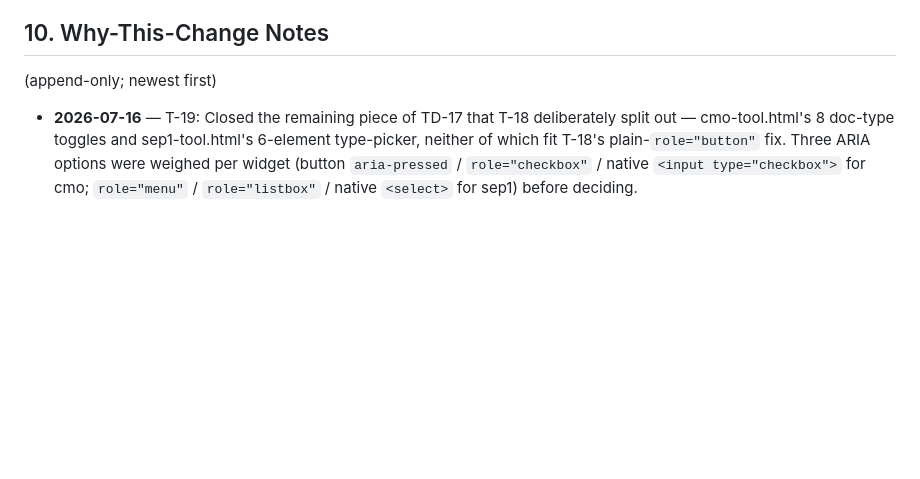
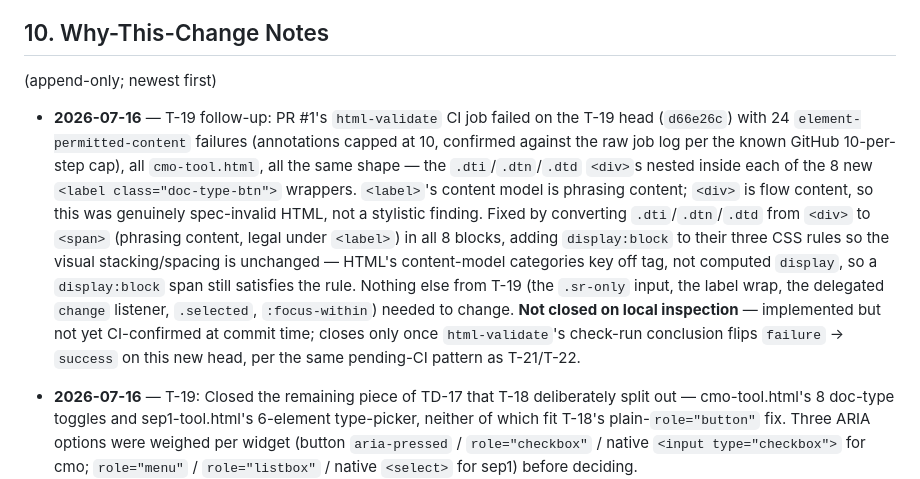
Before and after one commit to sawyer-QA/abstractiondeskqa, a Markdown page: ARCHITECTURE.md, the part around the change. Drawn GitHub-style; blank space fills up the shorter version.

Commit message:
docs: note T-19 follow-up fix for label content-model failures

```diff
--- a/ARCHITECTURE.md
+++ b/ARCHITECTURE.md
@@ -116,6 +116,7 @@ Current coverage: **0%**. CI (`.github/workflows/ci.yml`, T-06): html-validate (
 
 (append-only; newest first)
 
+- **2026-07-16** — T-19 follow-up: PR #1's `html-validate` CI job failed on the T-19 head (`d66e26c`) with 24 `element-permitted-content` failures (annotations capped at 10, confirmed against the raw job log per the known GitHub 10-per-step cap), all `cmo-tool.html`, all the same shape — the `.dti`/`.dtn`/`.dtd` `<div>`s nested inside each of the 8 new `<label class="doc-type-btn">` wrappers. `<label>`'s content model is phrasing content; `<div>` is flow content, so this was genuinely spec-invalid HTML, not a stylistic finding. Fixed by converting `.dti`/`.dtn`/`.dtd` from `<div>` to `<span>` (phrasing content, legal under `<label>`) in all 8 blocks, adding `display:block` to their three CSS rules so the visual stacking/spacing is unchanged — HTML's content-model categories key off tag, not computed `display`, so a `display:block` span still satisfies the rule. Nothing else from T-19 (the `.sr-only` input, the label wrap, the delegated `change` listener, `.selected`, `:focus-within`) needed to change. **Not closed on local inspection** — implemented but not yet CI-confirmed at commit time; closes only once `html-validate`'s check-run conclusion flips `failure` → `success` on this new head, per the same pending-CI pattern as T-21/T-22.
 - **2026-07-16** — T-19: Closed the remaining piece of TD-17 that T-18 deliberately split out — cmo-tool.html's 8 doc-type toggles and sep1-tool.html's 6-element type-picker, neither of which fit T-18's plain-`role="button"` fix. Three ARIA options were weighed per widget (button `aria-pressed` / `role="checkbox"` / native `<input type="checkbox">` for cmo; `role="menu"` / `role="listbox"` / native `<select>` for sep1) before deciding.
   - **cmo-tool.html — native checkbox.** Each `.doc-type-btn` div became a `<label>` wrapping a visually-hidden (`.sr-only`) `<input type="checkbox" data-key="...">` plus the existing icon/name/description content — genuine multi-select ("check all that apply", per the card's own instructional copy), and Step 2's Timing Flags in the same file already use native checkboxes, so this converges on an existing in-file convention rather than adding new custom-ARIA bookkeeping. `toggleDoc(el)`'s manual class-toggle was replaced by a delegated `change` listener on `#doc-grid` reading `input.checked`; `selectedDocs`/`.selected` remain the state read by `resolveClassifier()`, unchanged. `clearClassifier()`'s reset now also sets each checkbox's `.checked = false` — the prior reset cleared the `Set` and the `.selected` class but not the native `checked` state, leaving the checkbox out of sync with the visibly-deselected card and breaking clean re-toggle after Evaluate. A new `.doc-type-btn:focus-within` outline rule (matching the sitewide `:focus-visible` teal/3px/3px convention) makes focus visible on the card, since the checkbox itself is intentionally clipped by `.sr-only`.
   - **sep1-tool.html — ARIA menu.** `#type-picker` and its 5 `.tpo` options got `role="menu"`/`role="menuitem"` plus roving `tabindex`, reusing the same Arrow/Home/End keydown shape already established for tablists in `assets/site.js` (T-10/T-17) — kept local to `sep1-tool.html` rather than merged into that shared listener, since this one also owns Escape and Enter/Space, which the tablist listener doesn't. The trigger span became a native `<button type="button">` (avoiding a new `prefer-native-element`/T-24 debt item) with `aria-haspopup="menu"`, `aria-expanded`, `aria-controls`, and an explicit `aria-label` naming the row's current type. Chosen over `role="listbox"` because the actual behavior is a one-shot action (pick → set override → close), matching the menu pattern with no visual changes needed inside the popup; a listbox would have implied a persistent visible "currently selected" indicator that doesn't exist in the CSS today. Native `<select>` was ruled out — it can't reproduce the colored `.tpo-dot` swatches per option. Because `renderRows()` rebuilds every row's trigger button on each `overrideType()` call, focus restoration after a selection re-queries the DOM for the specific row's rebuilt trigger by `data-ev-id` (mirroring the existing `addRow()` refocus precedent) rather than holding a stale node reference.
```
